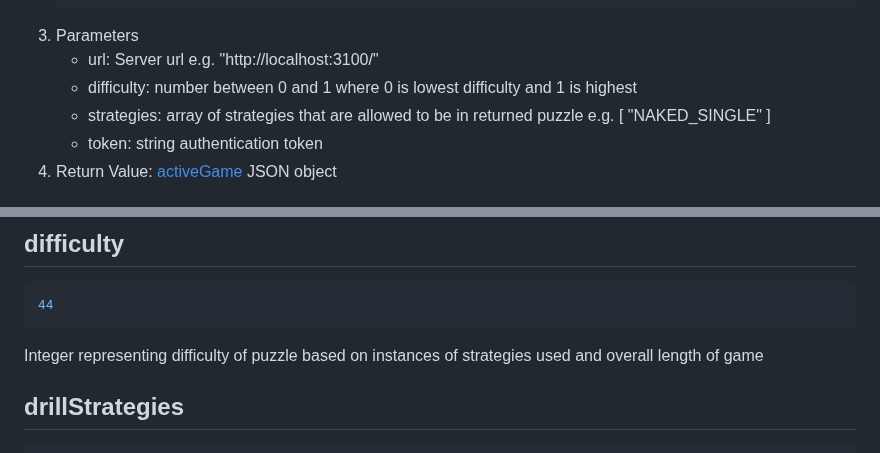
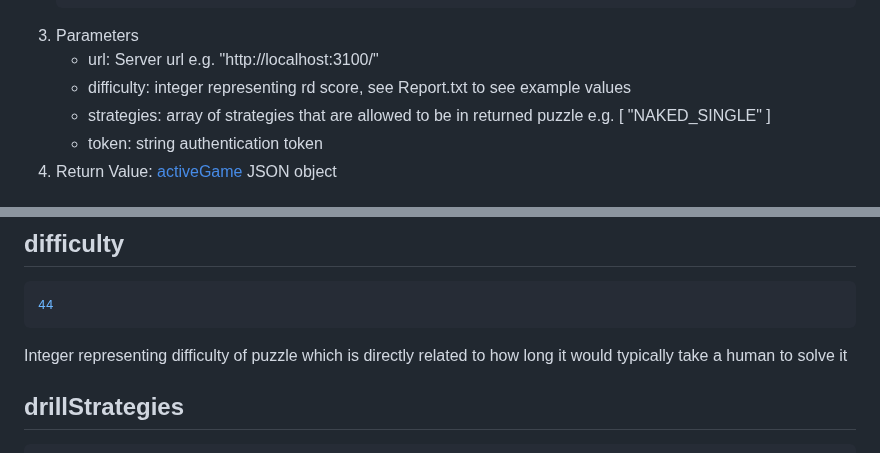
Before and after one commit to Sudokuru/Sudokuru, a Markdown page: README.md, 2 parts joined by grey strips. GitHub-like rendering.

````diff
--- a/README.md
+++ b/README.md
@@ -189,7 +189,7 @@ import {Puzzles} from 'sudokuru';
     ```
 3. Parameters
     - url: Server url e.g. "http://localhost:3100/"
-    - difficulty: number between 0 and 1 where 0 is lowest difficulty and 1 is highest
+    - difficulty: integer representing rd score, see Report.txt to see example values
     - strategies: array of strategies that are allowed to be in returned puzzle e.g. [ "NAKED_SINGLE" ]
     - token: string authentication token
 4. Return Value: [activeGame](#activegame-object-properties) JSON object
@@ -485,7 +485,7 @@ Array of strings representing strategies the solver used to figure out puzzle so
 ```json
 44
 ```
-Integer representing difficulty of puzzle based on instances of strategies used and overall length of game
+Integer representing difficulty of puzzle which is directly related to how long it would typically take a human to solve it
 ## drillStrategies
 ```json
 [ "HIDDEN_SINGLE", "NAKED_SEXTUPLET" ]
````
